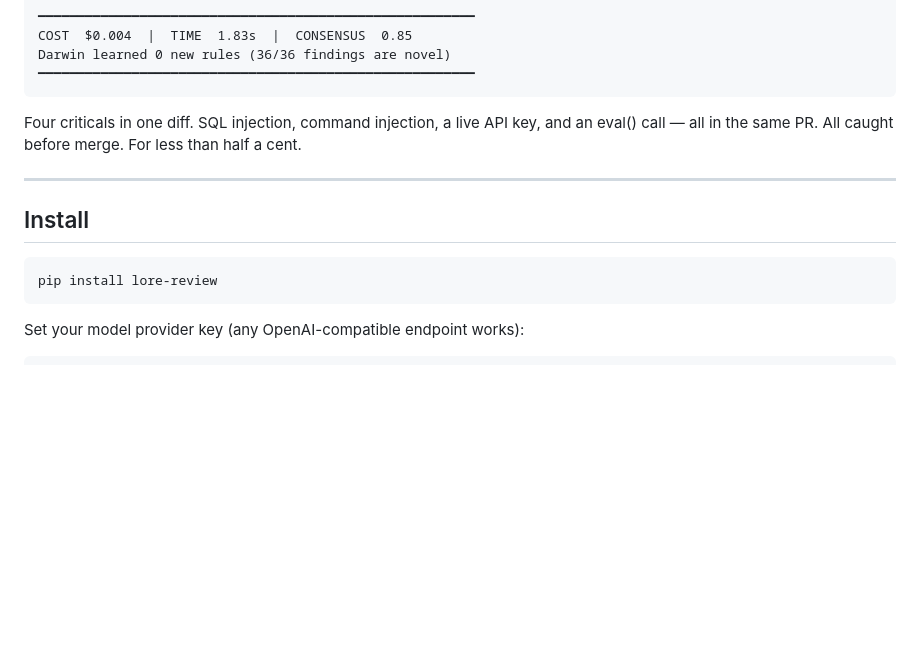
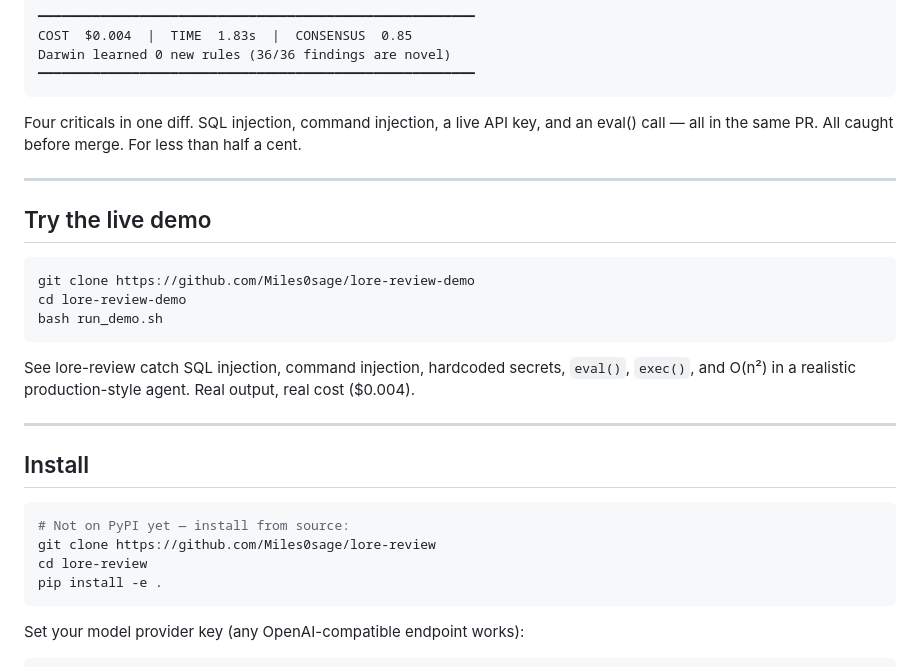
Before and after one commit to Miles0sage/lore-review, a Markdown page: README.md, the part around the change. GitHub-like rendering; blank space fills up the shorter version.

Commit message:
docs: add live demo link (lore-review-demo repo) + fix install instructions

````diff
--- a/README.md
+++ b/README.md
@@ -85,10 +85,25 @@ Four criticals in one diff. SQL injection, command injection, a live API key, an
 
 ---
 
+## Try the live demo
+
+```bash
+git clone https://github.com/Miles0sage/lore-review-demo
+cd lore-review-demo
+bash run_demo.sh
+```
+
+See lore-review catch SQL injection, command injection, hardcoded secrets, `eval()`, `exec()`, and O(n²) in a realistic production-style agent. Real output, real cost ($0.004).
+
+---
+
 ## Install
 
 ```bash
-pip install lore-review
+# Not on PyPI yet — install from source:
+git clone https://github.com/Miles0sage/lore-review
+cd lore-review
+pip install -e .
 ```
 
 Set your model provider key (any OpenAI-compatible endpoint works):
````
